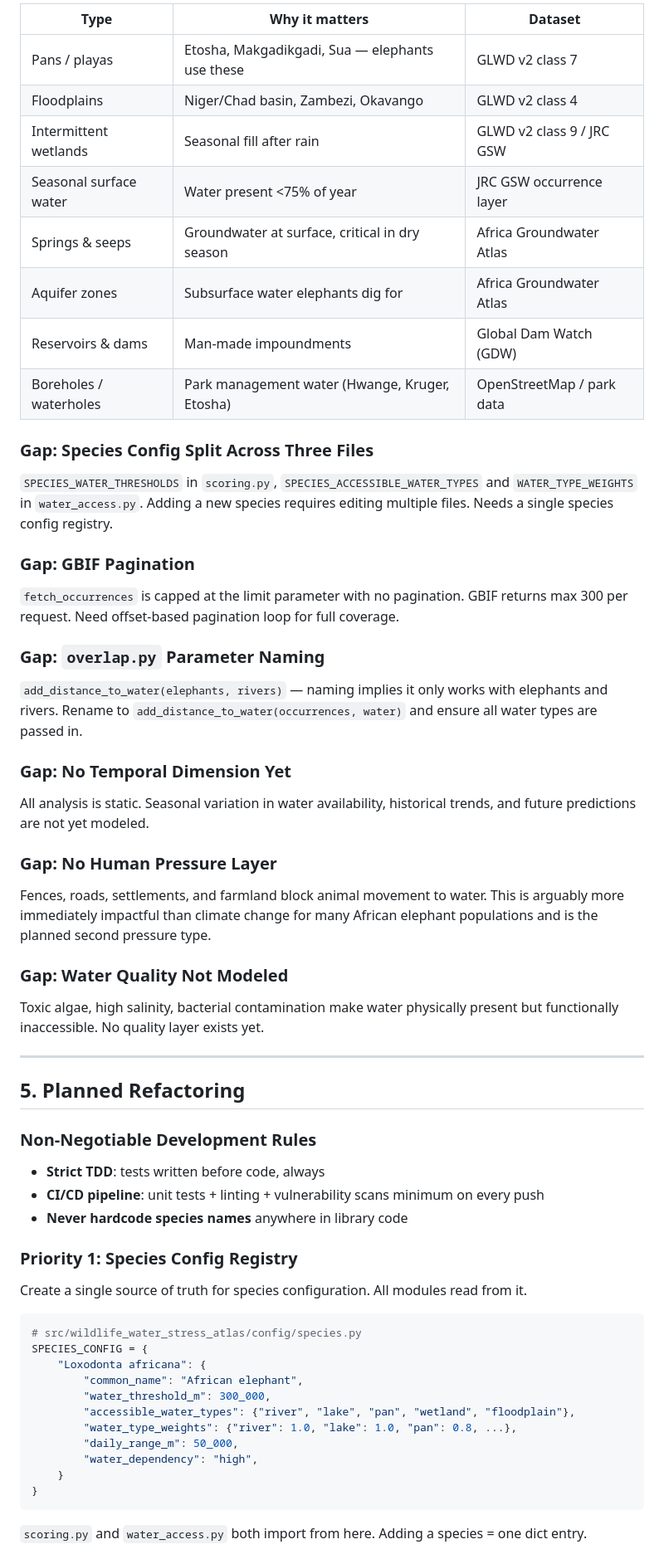
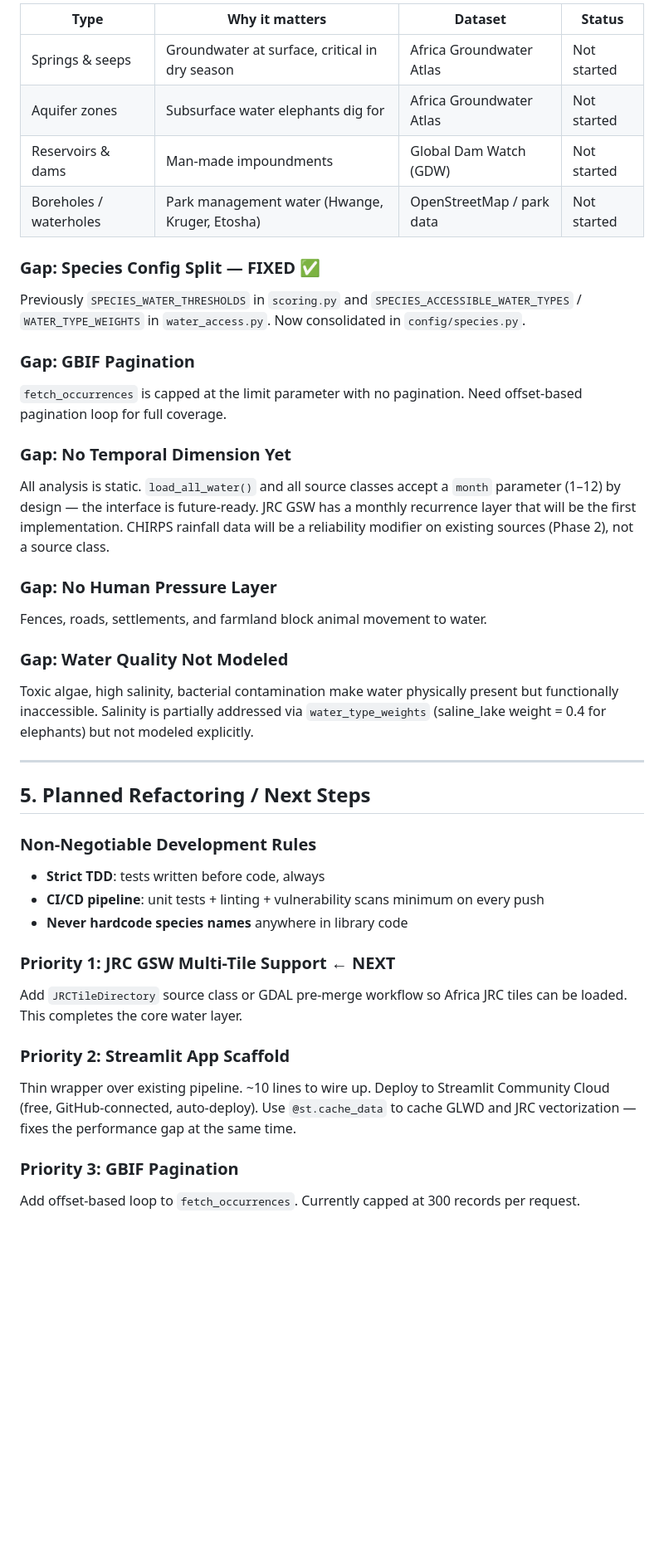
Before and after one commit to mtgiguere/wildlife-water-stress-atlas, a Markdown page: docs/WILDLIFE_WATER_STRESS_ATLAS_PROJECT_BIBLE.md, the part around one of its changes. Shown at 83% size. Rendered like a GitHub page; blank space fills up the shorter version.

````diff
--- a/docs/WILDLIFE_WATER_STRESS_ATLAS_PROJECT_BIBLE.md
+++ b/docs/WILDLIFE_WATER_STRESS_ATLAS_PROJECT_BIBLE.md
@@ -169,58 +123,41 @@ The following water types exist in the real world and affect elephant behavior b
 
-| Type | Why it matters | Dataset |
-|---|---|---|
-| Pans / playas | Etosha, Makgadikgadi, Sua — elephants use these | GLWD v2 class 7 |
-| Floodplains | Niger/Chad basin, Zambezi, Okavango | GLWD v2 class 4 |
-| Intermittent wetlands | Seasonal fill after rain | GLWD v2 class 9 / JRC GSW |
-| Seasonal surface water | Water present <75% of year | JRC GSW occurrence layer |
-| Springs & seeps | Groundwater at surface, critical in dry season | Africa Groundwater Atlas |
-| Aquifer zones | Subsurface water elephants dig for | Africa Groundwater Atlas |
-| Reservoirs & dams | Man-made impoundments | Global Dam Watch (GDW) |
-| Boreholes / waterholes | Park management water (Hwange, Kruger, Etosha) | OpenStreetMap / park data |
+| Type | Why it matters | Dataset | Status |
+|---|---|---|---|
+| Springs & seeps | Groundwater at surface, critical in dry season | Africa Groundwater Atlas | Not started |
+| Aquifer zones | Subsurface water elephants dig for | Africa Groundwater Atlas | Not started |
+| Reservoirs & dams | Man-made impoundments | Global Dam Watch (GDW) | Not started |
+| Boreholes / waterholes | Park management water (Hwange, Kruger, Etosha) | OpenStreetMap / park data | Not started |
 
-### Gap: Species Config Split Across Three Files
-`SPECIES_WATER_THRESHOLDS` in `scoring.py`, `SPECIES_ACCESSIBLE_WATER_TYPES` and `WATER_TYPE_WEIGHTS` in `water_access.py`. Adding a new species requires editing multiple files. Needs a single species config registry.
+### Gap: Species Config Split — FIXED ✅
+Previously `SPECIES_WATER_THRESHOLDS` in `scoring.py` and `SPECIES_ACCESSIBLE_WATER_TYPES` / `WATER_TYPE_WEIGHTS` in `water_access.py`. Now consolidated in `config/species.py`.
 
 ### Gap: GBIF Pagination
-`fetch_occurrences` is capped at the limit parameter with no pagination. GBIF returns max 300 per request. Need offset-based pagination loop for full coverage.
-
-### Gap: `overlap.py` Parameter Naming
-`add_distance_to_water(elephants, rivers)` — naming implies it only works with elephants and rivers. Rename to `add_distance_to_water(occurrences, water)` and ensure all water types are passed in.
+`fetch_occurrences` is capped at the limit parameter with no pagination. Need offset-based pagination loop for full coverage.
 
 ### Gap: No Temporal Dimension Yet
-All analysis is static. Seasonal variation in water availability, historical trends, and future predictions are not yet modeled.
+All analysis is static. `load_all_water()` and all source classes accept a `month` parameter (1–12) by design — the interface is future-ready. JRC GSW has a monthly recurrence layer that will be the first implementation. CHIRPS rainfall data will be a reliability modifier on existing sources (Phase 2), not a source class.
 
 ### Gap: No Human Pressure Layer
-Fences, roads, settlements, and farmland block animal movement to water. This is arguably more immediately impactful than climate change for many African elephant populations and is the planned second pressure type.
+Fences, roads, settlements, and farmland block animal movement to water.
 
 ### Gap: Water Quality Not Modeled
-Toxic algae, high salinity, bacterial contamination make water physically present but functionally inaccessible. No quality layer exists yet.
+Toxic algae, high salinity, bacterial contamination make water physically present but functionally inaccessible. Salinity is partially addressed via `water_type_weights` (saline_lake weight = 0.4 for elephants) but not modeled explicitly.
 
 ---
 
-## 5. Planned Refactoring
+## 5. Planned Refactoring / Next Steps
 
 ### Non-Negotiable Development Rules
 - **Strict TDD**: tests written before code, always
 - **CI/CD pipeline**: unit tests + linting + vulnerability scans minimum on every push
 - **Never hardcode species names** anywhere in library code
 
-### Priority 1: Species Config Registry
-Create a single source of truth for species configuration. All modules read from it.
+### Priority 1: JRC GSW Multi-Tile Support ← NEXT
+Add `JRCTileDirectory` source class or GDAL pre-merge workflow so Africa JRC tiles can be loaded. This completes the core water layer.
 
-```python
-# src/wildlife_water_stress_atlas/config/species.py
-SPECIES_CONFIG = {
-    "Loxodonta africana": {
-        "common_name": "African elephant",
-        "water_threshold_m": 300_000,
-        "accessible_water_types": {"river", "lake", "pan", "wetland", "floodplain"},
-        "water_type_weights": {"river": 1.0, "lake": 1.0, "pan": 0.8, ...},
-        "daily_range_m": 50_000,
-        "water_dependency": "high",
-    }
-}
-```
+### Priority 2: Streamlit App Scaffold
+Thin wrapper over existing pipeline. ~10 lines to wire up. Deploy to Streamlit Community Cloud (free, GitHub-connected, auto-deploy). Use `@st.cache_data` to cache GLWD and JRC vectorization — fixes the performance gap at the same time.
 
-`scoring.py` and `water_access.py` both import from here. Adding a species = one dict entry.
+### Priority 3: GBIF Pagination
+Add offset-based loop to `fetch_occurrences`. Currently capped at 300 records per request.
 
````
Also changed, not shown: other parts of docs/WILDLIFE_WATER_STRESS_ATLAS_PROJECT_BIBLE.md (+208 -272 lines).
